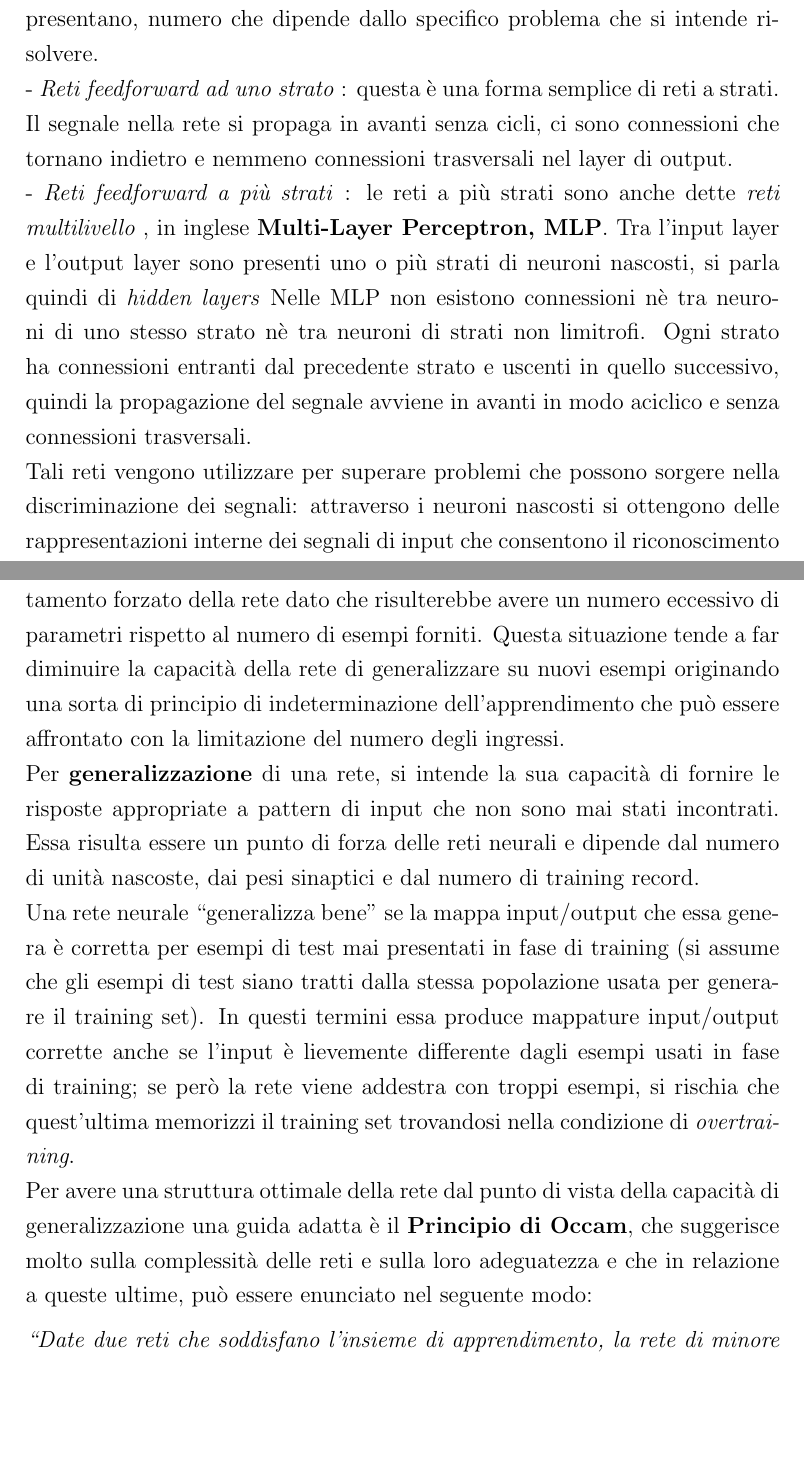
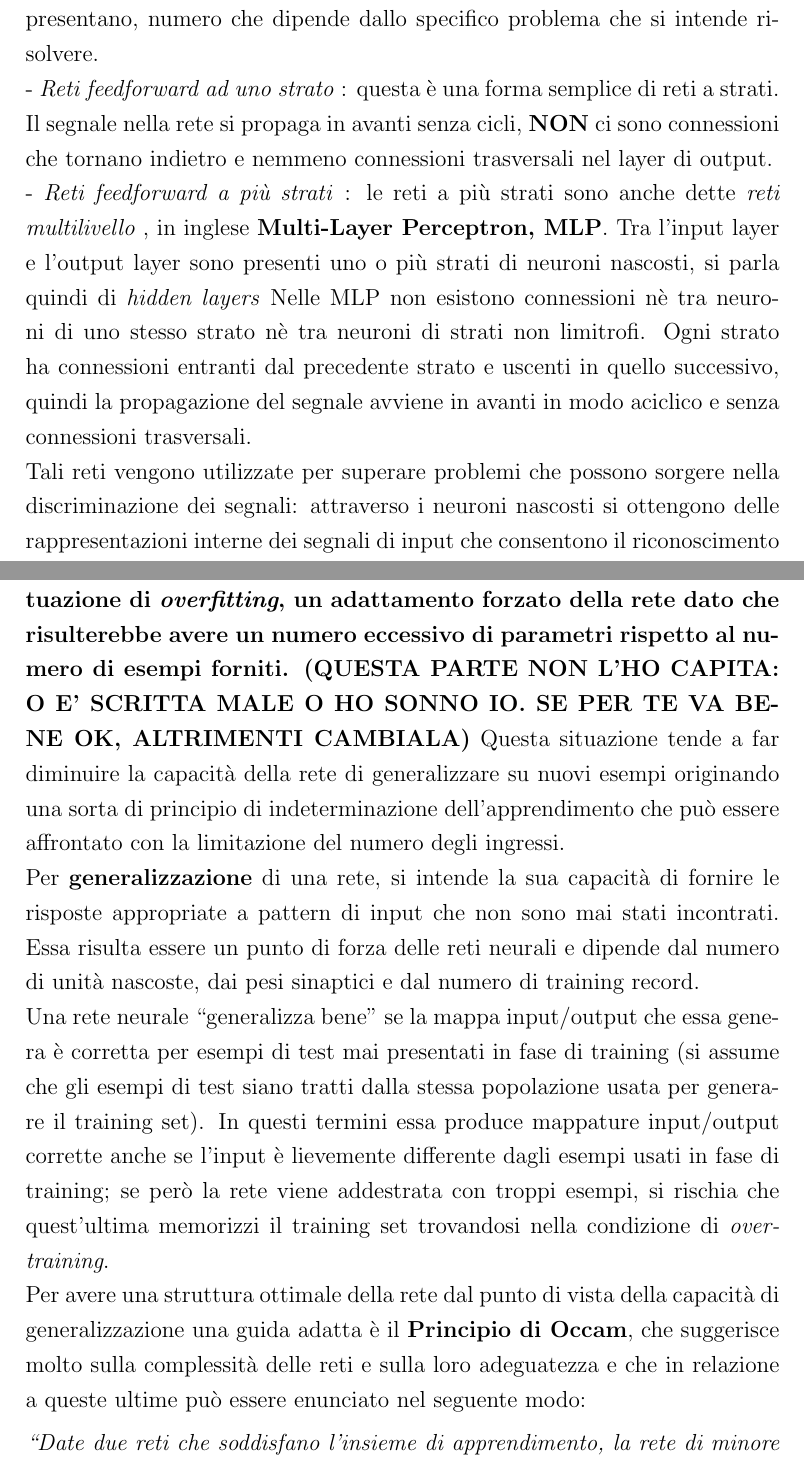
Before and after one commit to Misalf/tesi-nuovo, a LaTeX book (TESI NON CANCELLARE.tex): two parts of pages 24 and 27 of 35 before the commit and two parts of pages 24 and 27 of 36 after it, joined at a grey line, cut so that both start at the same text, the shorter picture padded with empty space. The pictures show the PDF file TESI NON CANCELLARE.pdf that the author committed with the source.

Commit message:
Vincenzo 16/04

```diff
--- a/TESI NON CANCELLARE.tex
+++ b/TESI NON CANCELLARE.tex
@@ -411,9 +407,9 @@
 		\underline{\emph{Reti feedforward a strati}}\\
 		In queste reti i segnali viaggiano dallo strato di ingresso verso lo strato di uscita e pertanto vengono anche chiamate \textbf{reti feedforward}. Nelle reti stratificate non esistono connessioni tra i neuroni all'interno di uno stesso strato, nè tra neuroni di strati non limitrofi. Ogni neurone in un generico strato è connesso con tutti quelli dello strato successivo ed i neuroni dello strato di ingresso hanno come unico compito quello di trasmettere i segnali ricevuti allo strato successivo, all'interno di essi non avviene alcuna computazione.\\
 		Le reti feedforward a strati si distinguono in base al numero di strati che presentano, numero che dipende dallo specifico problema che si intende risolvere.\\
-		- \emph{Reti feedforward ad uno strato} : questa è una forma semplice di reti a strati. Il segnale nella rete si propaga in avanti senza cicli, ci sono connessioni che tornano indietro e nemmeno connessioni trasversali nel layer di output.\\
+		- \emph{Reti feedforward ad uno strato} : questa è una forma semplice di reti a strati. Il segnale nella rete si propaga in avanti senza cicli, \textbf{NON} ci sono connessioni che tornano indietro e nemmeno connessioni trasversali nel layer di output.\\
 		- \emph{Reti feedforward a più strati }: le reti a più strati sono anche dette \textit{reti multilivello }, in inglese \textbf{\textit{}Multi-Layer Perceptron, MLP}. Tra l'input layer e l'output layer sono presenti uno o più strati di neuroni nascosti, si parla quindi di \textit{\textit{hidden layers}} Nelle MLP non esistono connessioni nè tra neuroni di uno stesso strato nè tra neuroni di strati non limitrofi. Ogni strato ha connessioni entranti dal precedente strato e uscenti in quello successivo, quindi la propagazione del segnale avviene in avanti in modo aciclico e senza connessioni trasversali.\\
-		Tali reti vengono utilizzare per superare problemi che possono sorgere nella discriminazione dei segnali: attraverso i neuroni nascosti si ottengono delle rappresentazioni interne dei segnali di input che consentono il riconoscimento di forme più complesse, facilitando il compito della rete.
+		Tali reti vengono utilizzate per superare problemi che possono sorgere nella discriminazione dei segnali: attraverso i neuroni nascosti si ottengono delle rappresentazioni interne dei segnali di input che consentono il riconoscimento di forme più complesse, facilitando il compito della rete.
 		Nonostante tutto, però, l’aggiunta di ulteriori strati nascosti non ottimizza le abilità di discriminazione della rete; questo è possibile solo se la funzione di attivazione è non lineare (una rete multistrato a neuroni lineari è sempre riconducibile ad una rete con due soli strati).\\
 
 		\clearpage
@@ -445,12 +441,12 @@
 		\end{itemize}
 
 		Durante la fase di learning si cerca di far imparare alla rete tutte le informazioni contenute nel training set, ottenendo un modello che verrà poi utilizzato nella fase di generalizzazione per analizzare nuovi ingressi.\\
-		L’architettura della rete neurale gioca un ruolo fondamentale per l’efficienza nella fase di apprendimento. Non bisogna però immaginare che con l'aumentare del numero di unità, cresce il potere computazionale della rete. Infatti, in tal caso, ci si troverebbe di fronte ad una situazione di \emph{overfitting}, un adattamento forzato della rete dato che risulterebbe avere un numero eccessivo di parametri rispetto al numero di esempi forniti. Questa situazione tende a far diminuire la capacità della rete di generalizzare su nuovi esempi originando una sorta di principio di indeterminazione dell'apprendimento che può essere affrontato con la limitazione del numero degli ingressi.\\
+		L’architettura della rete neurale gioca un ruolo fondamentale per l’efficienza nella fase di apprendimento. \textbf{Non bisogna però immaginare che con l'aumentare del numero di unità, cresce il potere computazionale della rete. Infatti, in tal caso, ci si troverebbe di fronte ad una situazione di \emph{overfitting}, un adattamento forzato della rete dato che risulterebbe avere un numero eccessivo di parametri rispetto al numero di esempi forniti. (QUESTA PARTE NON L'HO CAPITA: O E' SCRITTA MALE O HO SONNO IO. SE PER TE VA BENE OK, ALTRIMENTI CAMBIALA)} Questa situazione tende a far diminuire la capacità della rete di generalizzare su nuovi esempi originando una sorta di principio di indeterminazione dell'apprendimento che può essere affrontato con la limitazione del numero degli ingressi.\\
 		Per \textbf{generalizzazione} di una rete, si intende la sua capacità di fornire le risposte appropriate a pattern di input che non sono mai stati incontrati. Essa risulta essere un punto di forza delle reti neurali e dipende dal numero di unità nascoste, dai pesi sinaptici e dal numero di training record.\\
-		Una rete neurale ``generalizza bene" se la mappa input/output che essa genera è corretta per esempi di test mai presentati in fase di training (si assume che gli esempi di test siano tratti dalla stessa popolazione usata per generare il training set). In questi termini essa produce mappature input/output corrette anche se l’input è lievemente differente dagli esempi usati in fase di training; se però la rete viene addestra con troppi esempi, si rischia che quest'ultima memorizzi il training set trovandosi nella condizione di \emph{overtraining}. \\
-		Per avere una struttura ottimale della rete dal punto di vista della capacità di generalizzazione una guida adatta è il \textbf{Principio di Occam}, che suggerisce molto sulla complessità delle reti e sulla loro adeguatezza e che in relazione a queste ultime, può essere enunciato nel seguente modo:
+		Una rete neurale ``generalizza bene" se la mappa input/output che essa genera è corretta per esempi di test mai presentati in fase di training (si assume che gli esempi di test siano tratti dalla stessa popolazione usata per generare il training set). In questi termini essa produce mappature input/output corrette anche se l’input è lievemente differente dagli esempi usati in fase di training; se però la rete viene addestrata con troppi esempi, si rischia che quest'ultima memorizzi il training set trovandosi nella condizione di \emph{overtraining}. \\
+		Per avere una struttura ottimale della rete dal punto di vista della capacità di generalizzazione una guida adatta è il \textbf{Principio di Occam}, che suggerisce molto sulla complessità delle reti e sulla loro adeguatezza e che in relazione a queste ultime può essere enunciato nel seguente modo:
 
-		\textit{``Date due reti che soddisfano l'insieme di apprendimento, la rete di minore complessità è quella che si comporta meglio su esempi non visti, cioè ha la migliore capacità di generalizzazione".}\\
+		\textit{``Date due reti che soddisfano l'insieme di apprendimento, la rete di minore complessità è quella che si comporta meglio su esempi non visti, cioè ha la migliore capacità di generalizzazione."}\\
 
 
 	\section{Paradigmi di apprendimento}
```
Also changed, not shown: TESI NON CANCELLARE.pdf, TESI NON CANCELLARE.tex (10 more changed lines), 4 other files.
